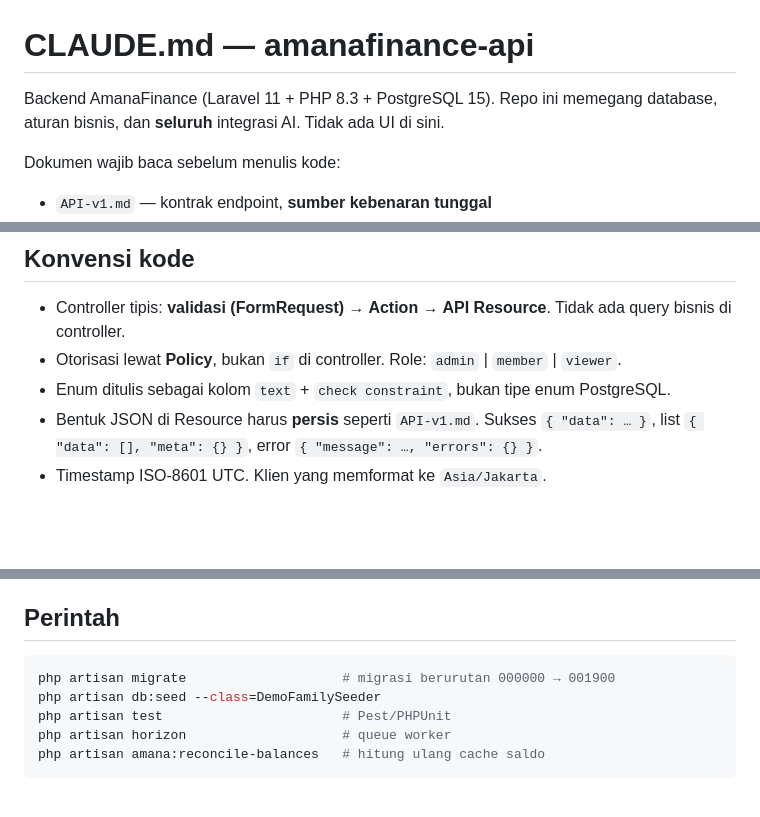
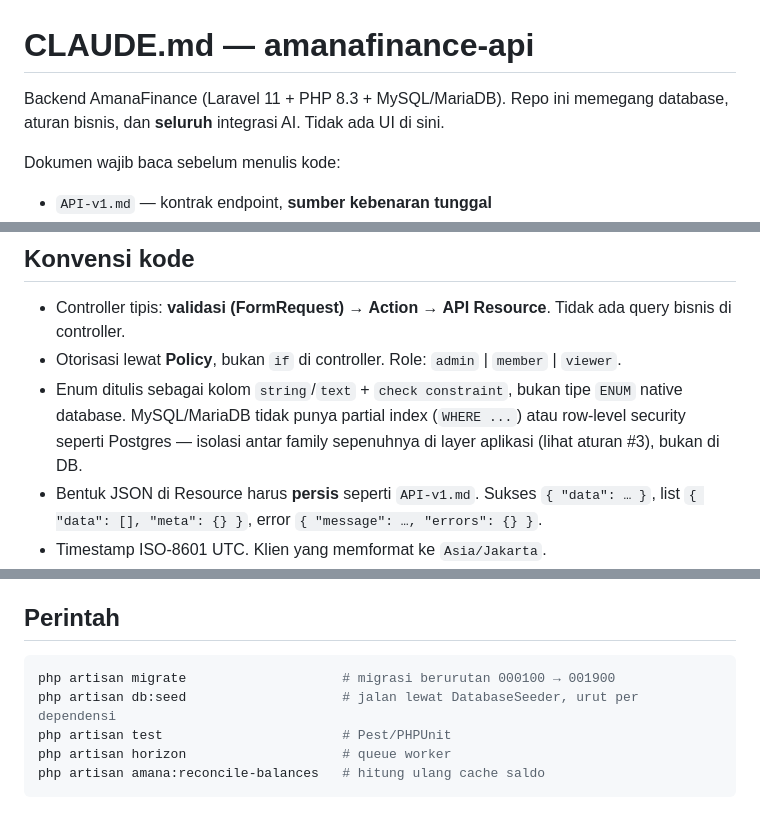
Before and after one commit to invishar/amanahfinance, a Markdown page: CLAUDE.md, 3 parts joined by grey strips. GitHub-like rendering; blank space fills up the shorter version.

Commit message:
Update CLAUDE.md to reflect MySQL/MariaDB instead of Postgres
The doc still said PostgreSQL 15 and referenced Postgres-only features
(native ENUM, partial indexes, RLS) after the migrations were adapted
to run on MySQL/MariaDB. Also fixed the seed command, which pointed at
a DemoFamilySeeder class that doesn't exist in this repo.

Co-Authored-By: Claude Sonnet 5 <noreply@anthropic.com>

````diff
--- a/CLAUDE.md
+++ b/CLAUDE.md
@@ -1,6 +1,6 @@
 # CLAUDE.md — amanafinance-api
 
-Backend AmanaFinance (Laravel 11 + PHP 8.3 + PostgreSQL 15). Repo ini memegang database, aturan bisnis, dan **seluruh** integrasi AI. Tidak ada UI di sini.
+Backend AmanaFinance (Laravel 11 + PHP 8.3 + MySQL/MariaDB). Repo ini memegang database, aturan bisnis, dan **seluruh** integrasi AI. Tidak ada UI di sini.
 
 Dokumen wajib baca sebelum menulis kode:
 - `API-v1.md` — kontrak endpoint, **sumber kebenaran tunggal**
@@ -21,7 +21,7 @@ Dokumen wajib baca sebelum menulis kode:
 
 - Controller tipis: **validasi (FormRequest) → Action → API Resource**. Tidak ada query bisnis di controller.
 - Otorisasi lewat **Policy**, bukan `if` di controller. Role: `admin` | `member` | `viewer`.
-- Enum ditulis sebagai kolom `text` + `check constraint`, bukan tipe enum PostgreSQL.
+- Enum ditulis sebagai kolom `string`/`text` + `check constraint`, bukan tipe `ENUM` native database. MySQL/MariaDB tidak punya partial index (`WHERE ...`) atau row-level security seperti Postgres — isolasi antar family sepenuhnya di layer aplikasi (lihat aturan #3), bukan di DB.
 - Bentuk JSON di Resource harus **persis** seperti `API-v1.md`. Sukses `{ "data": … }`, list `{ "data": [], "meta": {} }`, error `{ "message": …, "errors": {} }`.
 - Timestamp ISO-8601 UTC. Klien yang memformat ke `Asia/Jakarta`.
 - Semua panggilan LLM / OCR / STT berjalan di **job antrian**, tidak pernah di request web.
@@ -50,8 +50,8 @@ Pesan masuk → `AssistantService` → LLM tool calling → **payload disimpan s
 ## Perintah
 
 ```bash
-php artisan migrate                    # migrasi berurutan 000000 → 001900
-php artisan db:seed --class=DemoFamilySeeder
+php artisan migrate                    # migrasi berurutan 000100 → 001900
+php artisan db:seed                    # jalan lewat DatabaseSeeder, urut per dependensi
 php artisan test                       # Pest/PHPUnit
 php artisan horizon                    # queue worker
 php artisan amana:reconcile-balances   # hitung ulang cache saldo
````
